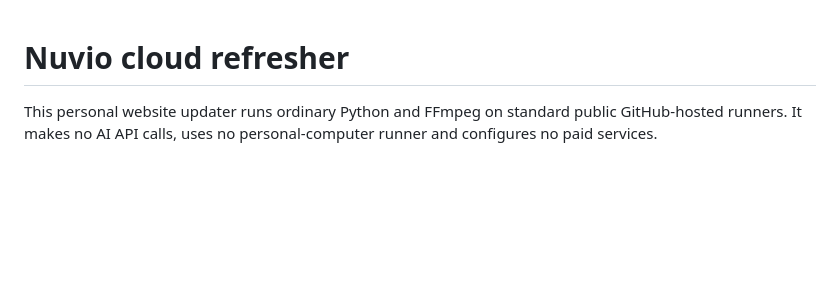
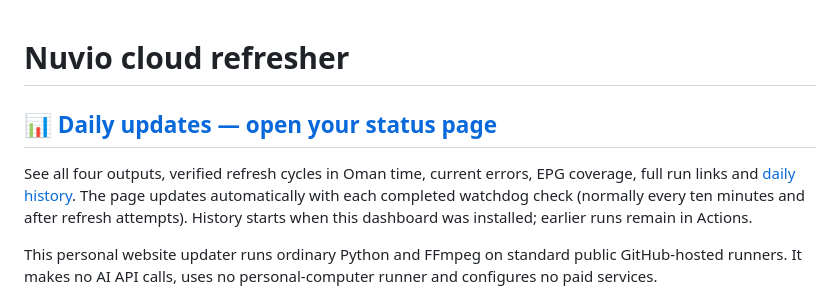
Before and after one commit to dobinmathew-beep/nuvio-cloud-refresher, a Markdown page: README.md, the part around the change. GitHub-like rendering; blank space fills up the shorter version.

Commit message:
Put an easy-to-find daily updates page at the repository entrance

```diff
--- a/README.md
+++ b/README.md
@@ -1,4 +1,8 @@
 # Nuvio cloud refresher
+
+## [📊 Daily updates — open your status page](DAILY_UPDATES.md)
+
+See all four outputs, verified refresh cycles in Oman time, current errors, EPG coverage, full run links and [daily history](logs/README.md). The page updates automatically with each completed watchdog check (normally every ten minutes and after refresh attempts). History starts when this dashboard was installed; earlier runs remain in Actions.
 
 This personal website updater runs ordinary Python and FFmpeg on standard public GitHub-hosted runners. It makes no AI API calls, uses no personal-computer runner and configures no paid services.
 
```
